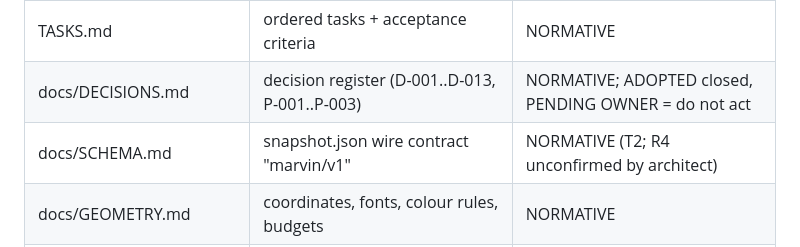
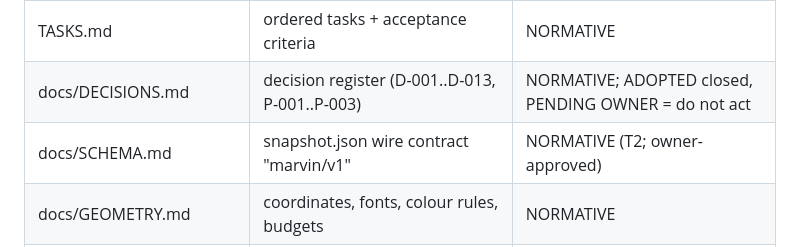
Before and after one commit to EGP67/marvin-panel, a Markdown page: AGENTS.md, the part around the change. GitHub-like rendering.

```diff
--- a/AGENTS.md
+++ b/AGENTS.md
@@ -22,7 +22,7 @@ T4-T8 collectors replace them.
 | HANDOFF.md | project truth: status, architecture, constraints | NORMATIVE |
 | TASKS.md | ordered tasks + acceptance criteria | NORMATIVE |
 | docs/DECISIONS.md | decision register (D-001..D-013, P-001..P-003) | NORMATIVE; ADOPTED closed, PENDING OWNER = do not act |
-| docs/SCHEMA.md | snapshot.json wire contract "marvin/v1" | NORMATIVE (T2; R4 unconfirmed by architect) |
+| docs/SCHEMA.md | snapshot.json wire contract "marvin/v1" | NORMATIVE (T2; owner-approved) |
 | docs/GEOMETRY.md | coordinates, fonts, colour rules, budgets | NORMATIVE |
 | docs/DATA.md | metric -> source map + handling rules | NORMATIVE |
 | docs/MARVIN.md | voice, mood triggers, seed lines + speakability | NORMATIVE for voice only (D-004) |
```
Also changed, not shown: HANDOFF.md (+3 -4 lines), TASKS.md (+1 -2 lines).
